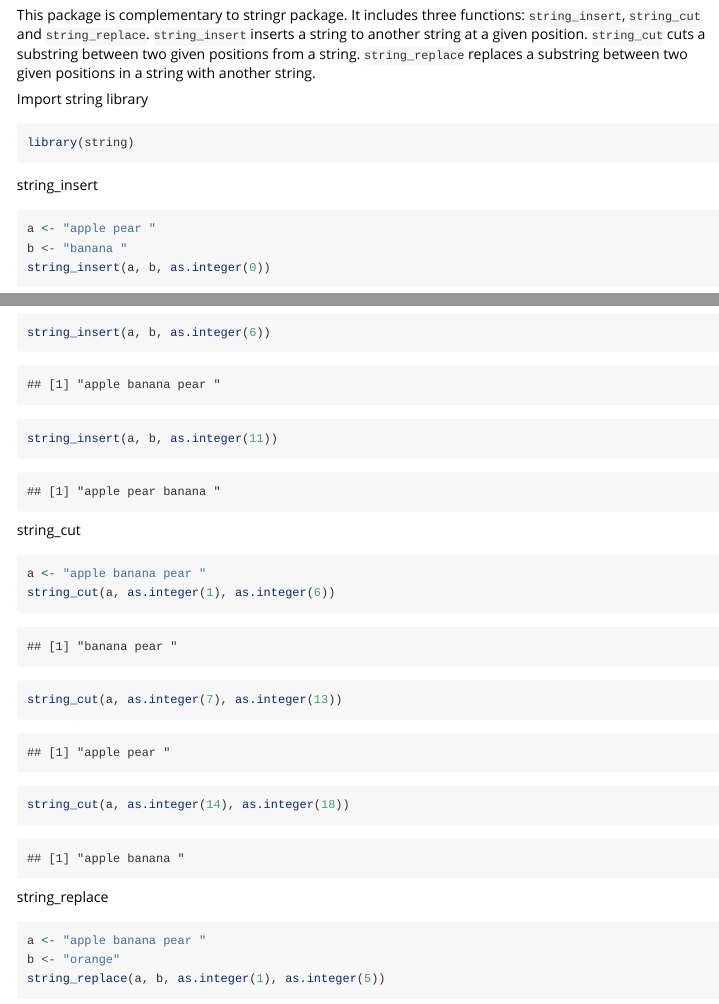
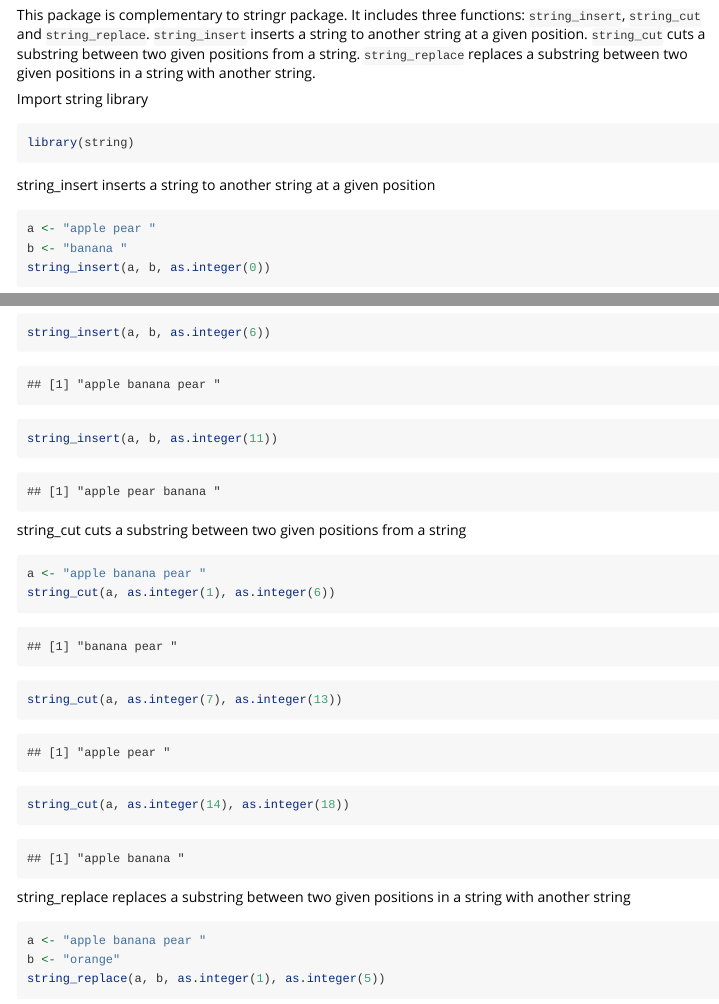
Before and after one commit to mynamedaike/string, an R Markdown document (vignettes/hello-string.Rmd): the page in a window 1100 px wide, from 150 px down, and a second part further down, joined at a grey line. Rendered offline with R 4.5, knitr and Pandoc, with nearby package versions.

Commit message:
Change the vignette

````diff
--- a/vignettes/hello-string.Rmd
+++ b/vignettes/hello-string.Rmd
@@ -19,7 +19,7 @@ Import string library
 library(string)
 ```
 
-string_insert
+string_insert inserts a string to another string at a given position
 ```{r}
 a <- "apple pear "
 b <- "banana "
@@ -28,7 +28,7 @@ string_insert(a, b, as.integer(6))
 string_insert(a, b, as.integer(11))
 ```
 
-string_cut
+string_cut cuts a substring between two given positions from a string
 ```{r}
 a <- "apple banana pear "
 string_cut(a, as.integer(1), as.integer(6))
@@ -36,7 +36,7 @@ string_cut(a, as.integer(7), as.integer(13))
 string_cut(a, as.integer(14), as.integer(18))
 ```
 
-string_replace
+string_replace replaces a substring between two given positions in a string with another string
 ```{r}
 a <- "apple banana pear "
 b <- "orange"
````
